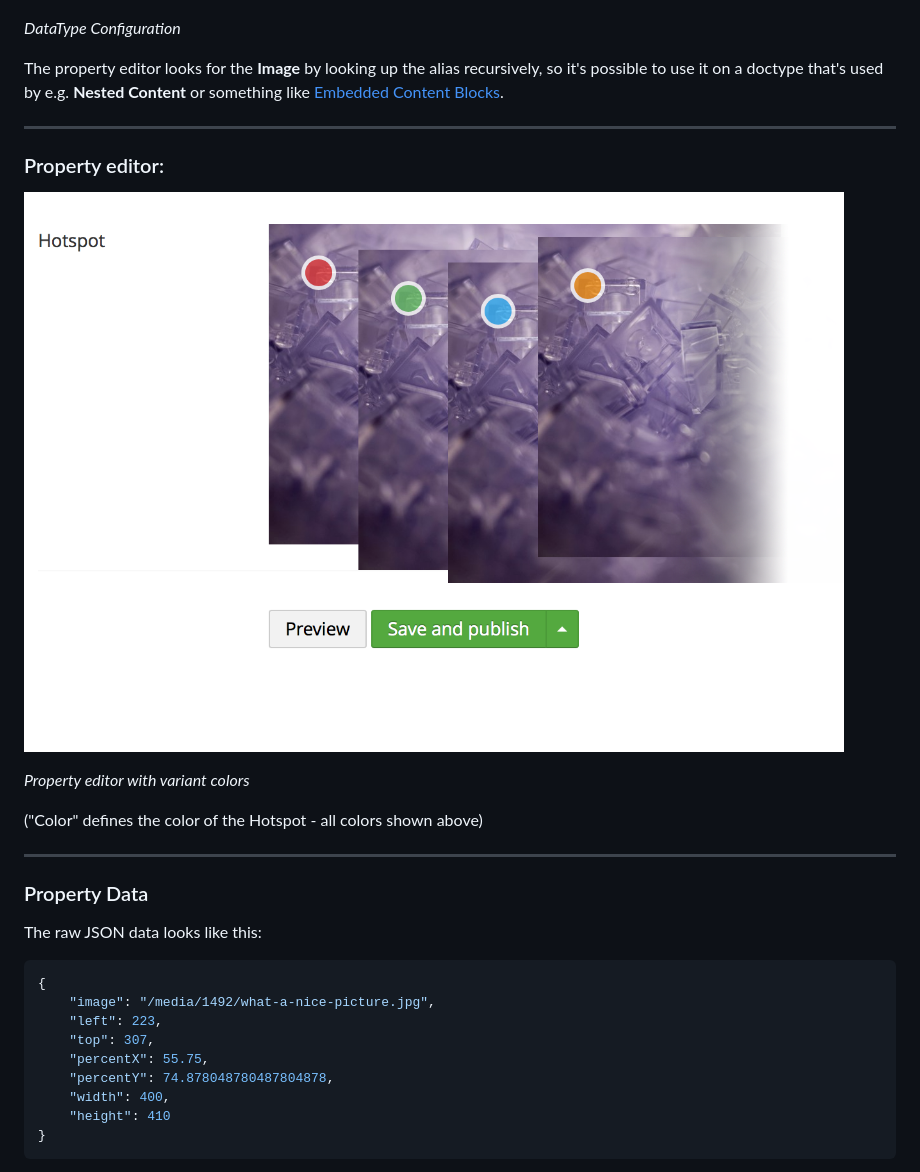
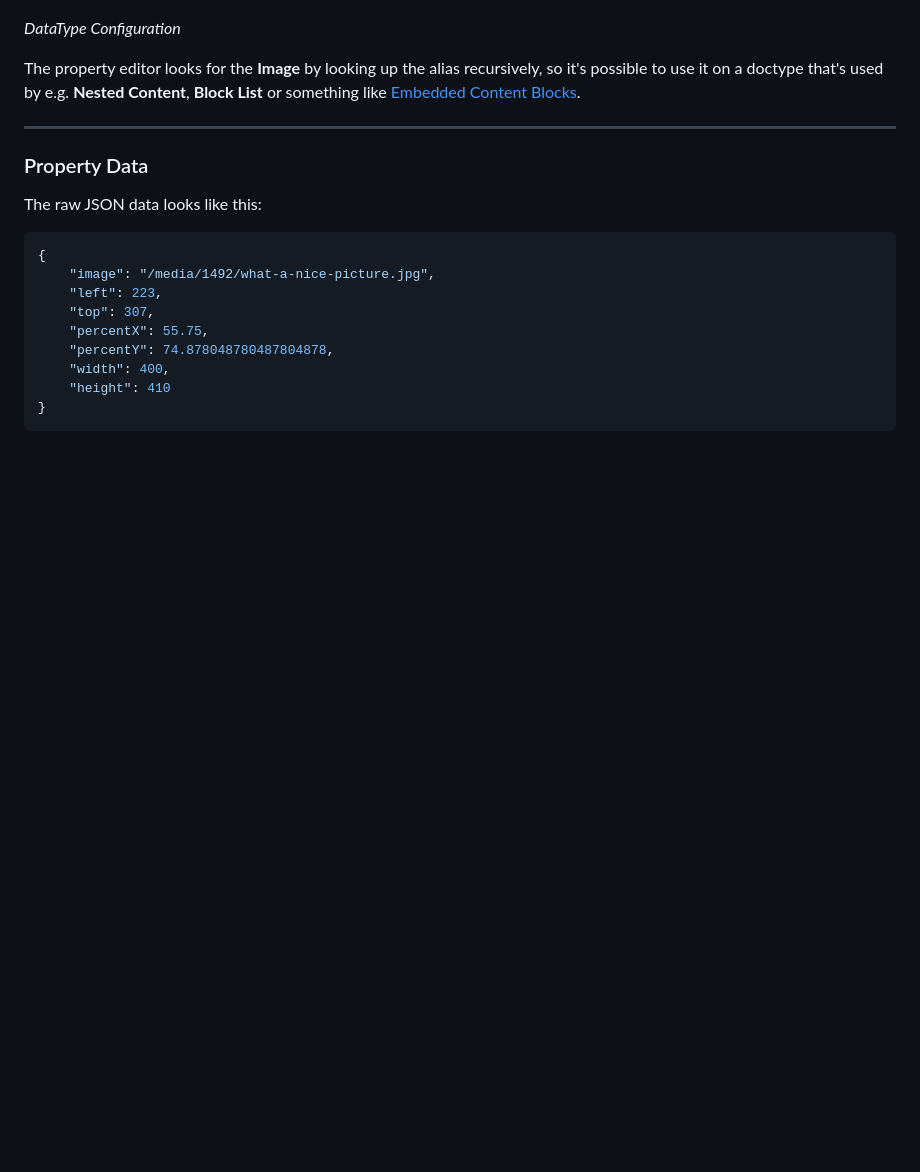
Before and after one commit to vokseverk/Vokseverk.ImageHotspot, a Markdown page: README.md, the part around one of its changes. GitHub-like rendering; pictures changed too: images/imagehotspot-themes.png (deleted); blank space fills up the shorter version.

```diff
--- a/README.md
+++ b/README.md
@@ -25,18 +31,7 @@ Currently, it looks like this:
 *DataType Configuration*
 
 The property editor looks for the **Image** by looking up the alias recursively,
-so it's possible to use it on a doctype that's used by e.g. **Nested Content**
-or something like [Embedded Content Blocks](https://our.umbraco.com/packages/backoffice-extensions/embedded-content-blocks/).
-
-***
-
-### Property editor:
-
-![Imagehotspot Themes](images/imagehotspot-themes.png "Property editor with variant themes")
-
-*Property editor with variant colors*
-
-("Color" defines the color of the Hotspot - all colors shown above)
+so it's possible to use it on a doctype that's used by e.g. **Nested Content**, **Block List** or something like [Embedded Content Blocks](https://our.umbraco.com/packages/backoffice-extensions/embedded-content-blocks/).
 
 ***
 
```
Also changed, not shown: other parts of README.md (+18 -20 lines), images/imagehotspot-editor.jpg (added).
